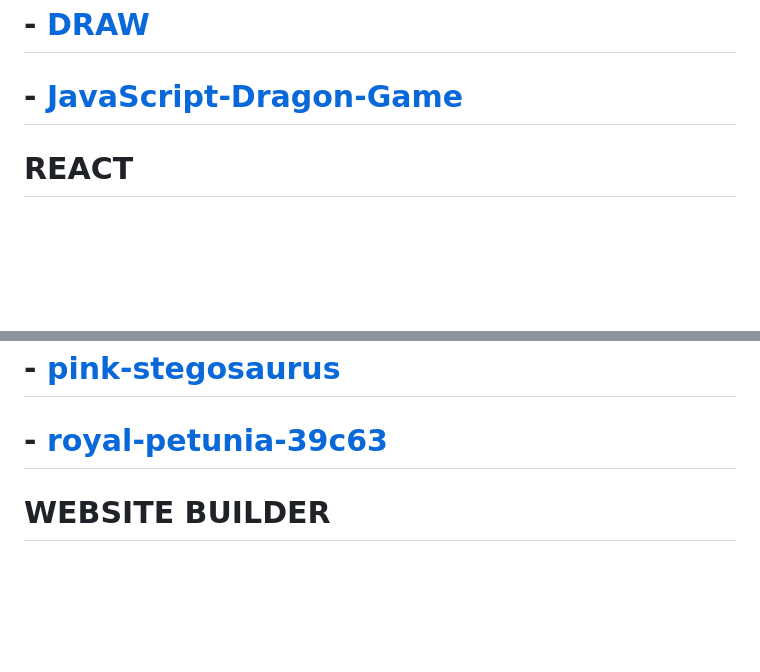
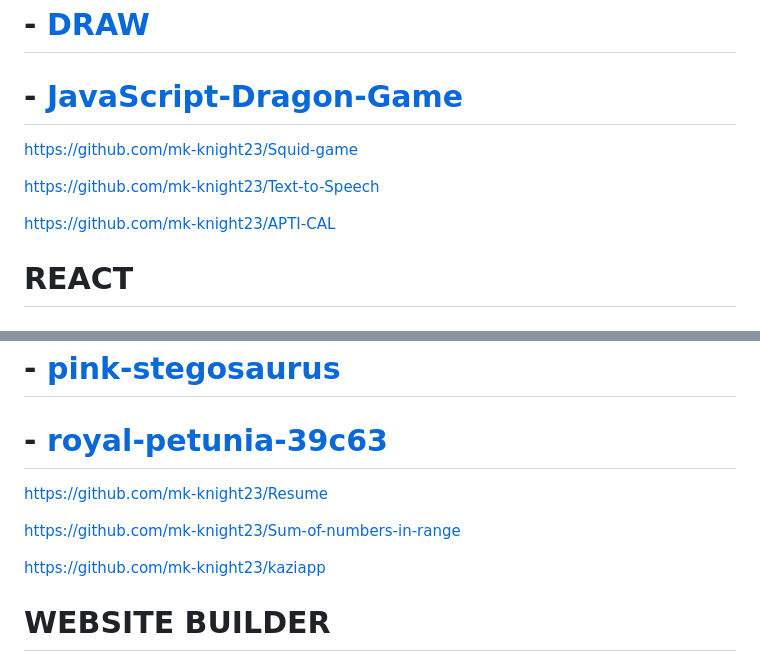
Before and after one commit to mk-knight23/MK-ALL-REPOS, a Markdown page: README.md, 2 parts joined by grey strips. Drawn GitHub-style; blank space fills up the shorter version.

```diff
--- a/README.md
+++ b/README.md
@@ -41,6 +41,12 @@
 # - [DRAW](https://github.com/mk-knight23/Draw)
 
 # - [JavaScript-Dragon-Game](https://github.com/mk-knight23/JavaScript-Dragon-Game)
+
+https://github.com/mk-knight23/Squid-game
+
+https://github.com/mk-knight23/Text-to-Speech
+
+https://github.com/mk-knight23/APTI-CAL
 
 
 #               REACT
@@ -88,6 +94,12 @@
 # - [pink-stegosaurus](https://github.com/mk-knight23/pink-stegosaurus)
 
 # - [royal-petunia-39c63](https://github.com/mk-knight23/royal-petunia-39c63)
+
+https://github.com/mk-knight23/Resume
+
+https://github.com/mk-knight23/Sum-of-numbers-in-range
+
+https://github.com/mk-knight23/kaziapp
 
 #             WEBSITE BUILDER
 
```
Also changed, not shown: other parts of README.md (+71 -0 lines).
